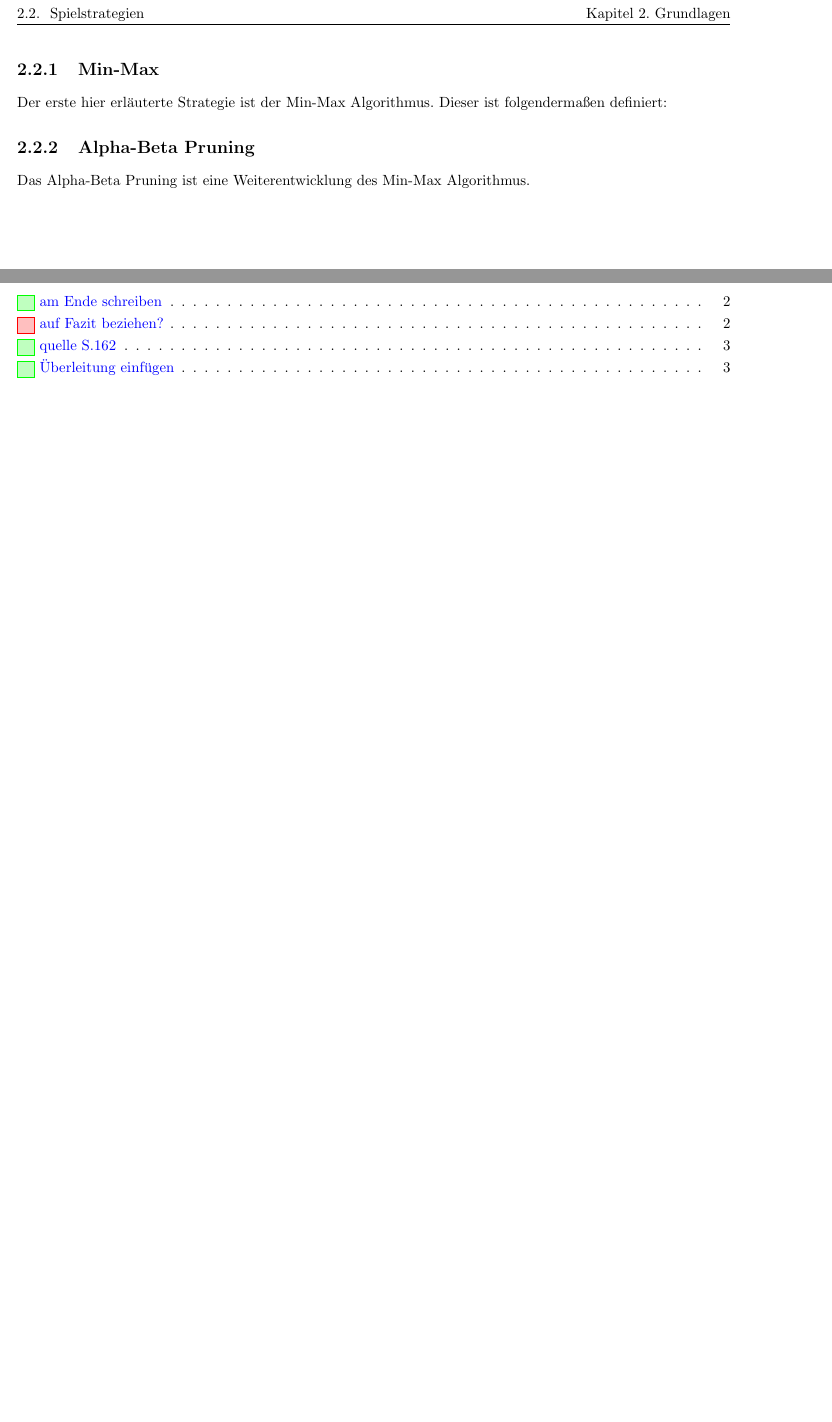
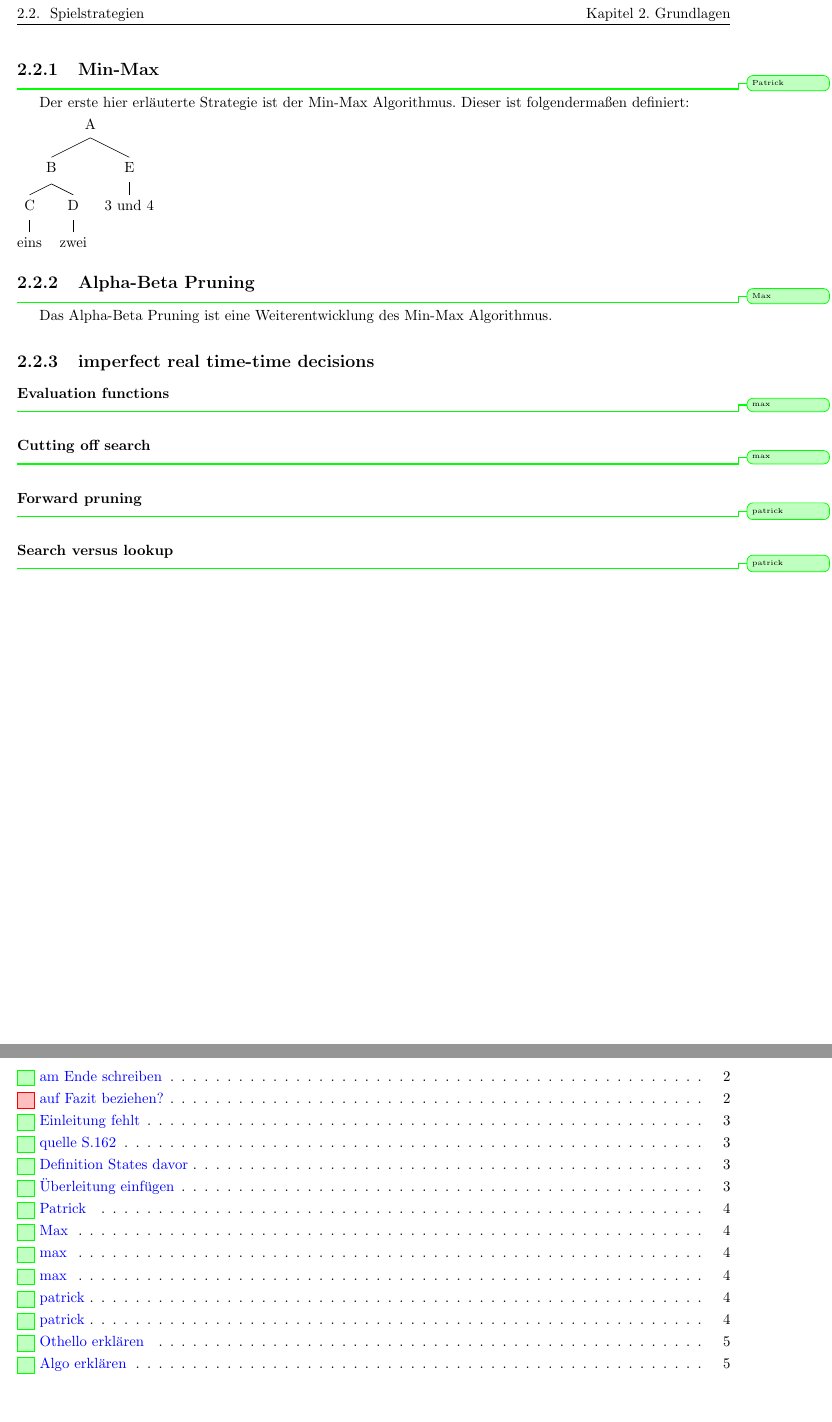
Before and after one commit to pm1997/othello, a LaTeX document (Paper/Bericht/Othello.tex, which reads Paper/Bericht/grundlagen.tex): two parts of pages 5 and 10 of 11, joined at a grey line, cut so that both start at the same text, the shorter picture padded with empty space. Compiled offline with pdfLaTeX.

Commit message:
update notes

```diff
--- a/Paper/Bericht/Othello.tex
+++ b/Paper/Bericht/Othello.tex
@@ -15,7 +15,7 @@
 \usepackage{color}
 \usepackage{xfrac}
 \usepackage{amsmath}
-
+\usepackage{qtree}
 
 \usepackage{hyperref}
 \usepackage[all]{hypcap}
--- a/Paper/Bericht/grundlagen.tex
+++ b/Paper/Bericht/grundlagen.tex
@@ -29,6 +30,19 @@ Ein \blue{Suchbaum} ist ein Teil des Spielbaums.
 \section{Spielstrategien}
 Es gibt verschiedene Spielstrategien. Im Folgenden werden diese kurz erläutert und anschließend verglichen.
 \subsection{Min-Max}
+\info{Patrick}
 Der erste hier erläuterte Strategie ist der Min-Max Algorithmus. Dieser ist folgendermaßen definiert:
+\\\Tree [.A [.B [.C eins ] [.D zwei ] ].B [.E {3 und 4} ] ].A
 \subsection{Alpha-Beta Pruning}
+\info{Max}
 Das \abp\ ist eine Weiterentwicklung des Min-Max Algorithmus.
+
+\subsection{imperfect real time-time decisions}
+\subsubsection{Evaluation functions}
+\info{max}
+\subsubsection{Cutting off search}
+\info{max}
+\subsubsection{Forward pruning}
+\info{patrick}
+\subsubsection{Search versus lookup}
+\info{patrick}
```
Also changed, not shown: Paper/Bericht/othello-chapter.tex (+3 -0 lines), Paper/Bericht/Othello.pdf, Paper/Bericht/grundlagen.tex (5 more changed lines).
